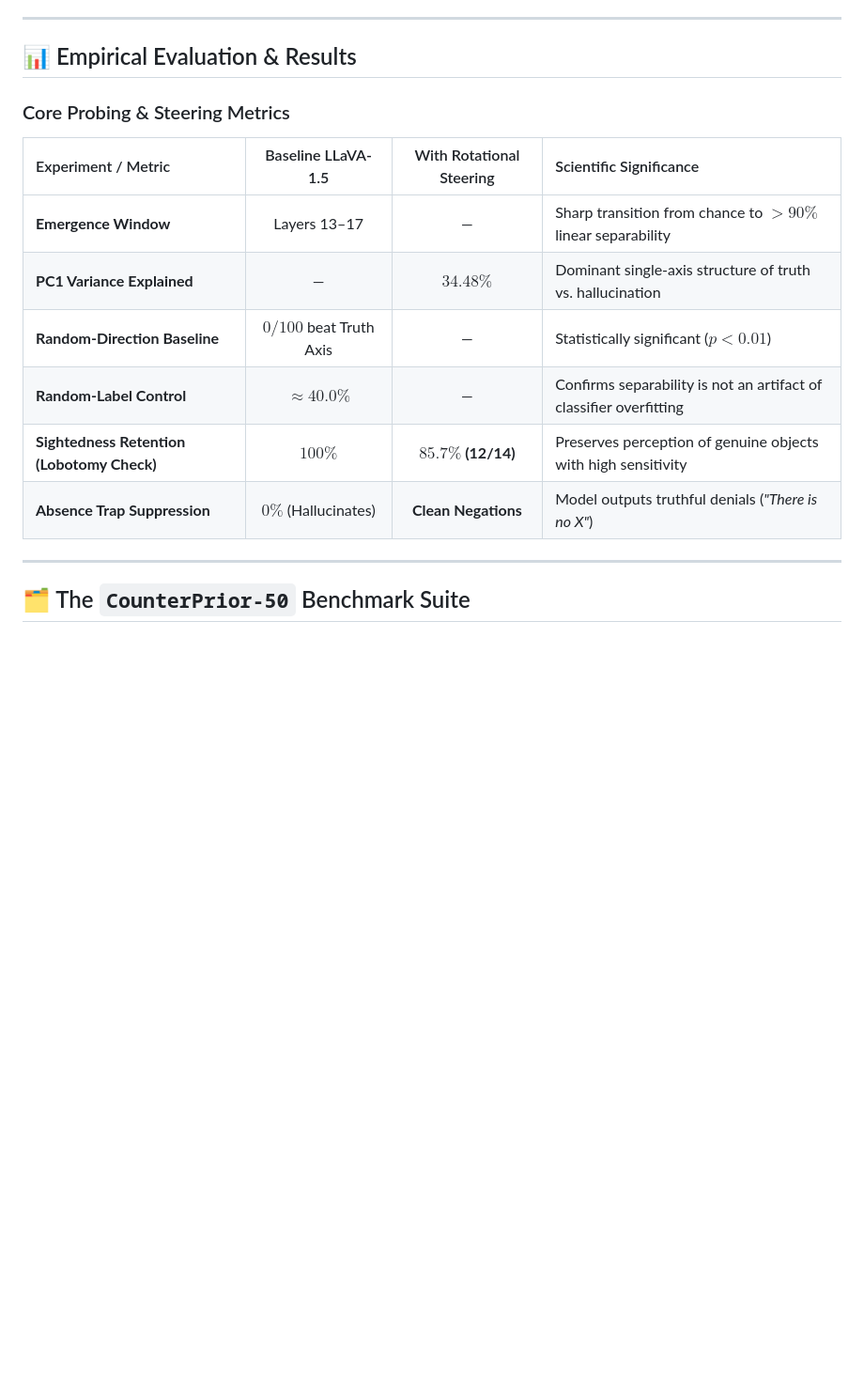
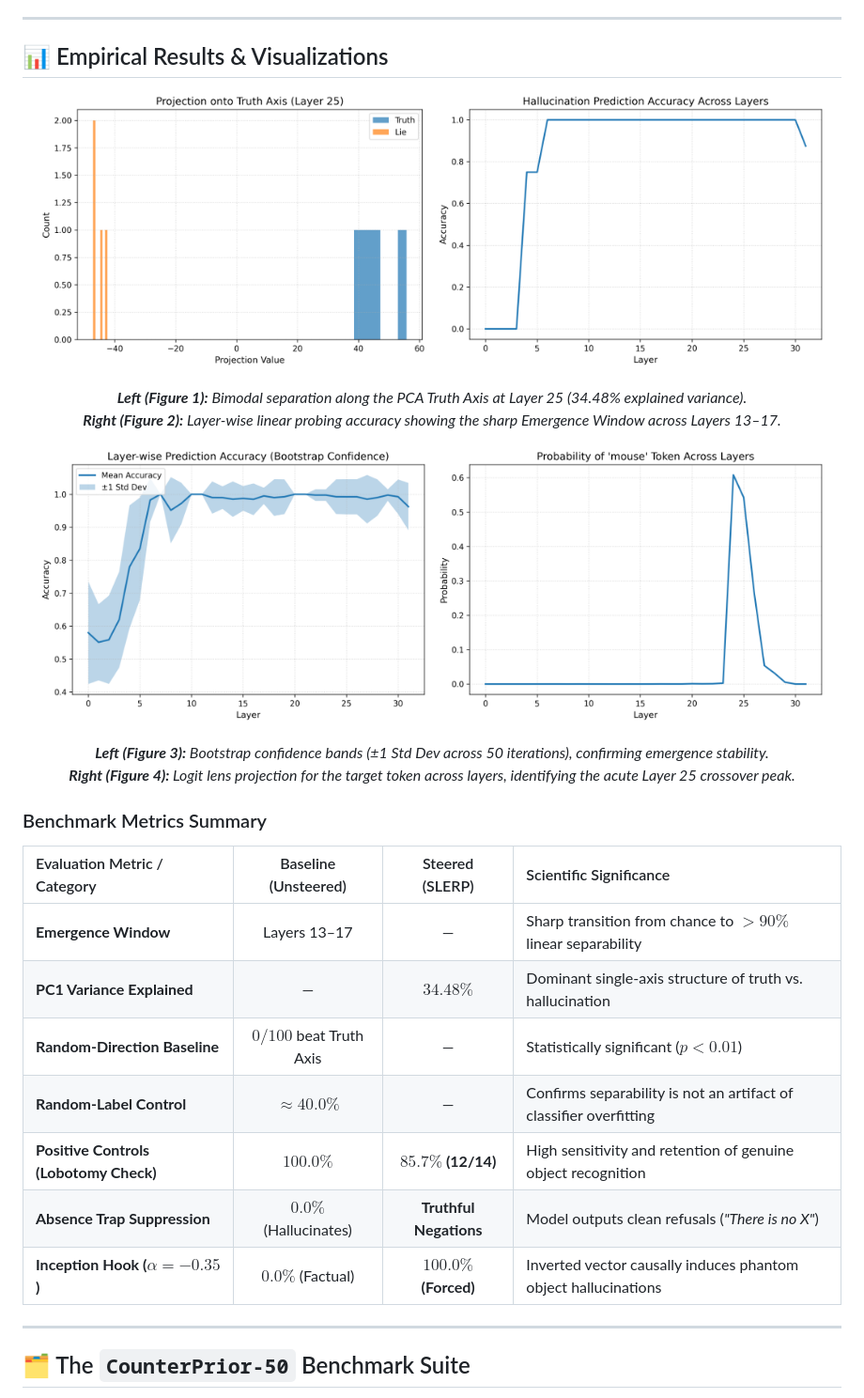
Before and after one commit to basavarajnaduvinamani/DA5410-Winter-Project, a Markdown page: README.md, the part around one of its changes. Shown at 94% size. GitHub-like rendering; blank space fills up the shorter version.

Commit message:
docs: embed side-by-side high-resolution empirical figures in README

```diff
--- a/README.md
+++ b/README.md
@@ -80,18 +80,37 @@ where $\tau = 15.0$ is the empirical confidence threshold.
 
 ---
 
-## 📊 Empirical Evaluation & Results
+## 📊 Empirical Results & Visualizations
 
-### Core Probing & Steering Metrics
+<p align="center">
+  <img src="docs/Projection_onto_Truth_Axis.png" width="48%" />
+  <img src="docs/Hallucination_Prediction_Accuracy_Across_Layers.png" width="48%" />
+</p>
+<p align="center">
+  <em><b>Left (Figure 1):</b> Bimodal separation along the PCA Truth Axis at Layer 25 (34.48% explained variance). <br/>
+  <b>Right (Figure 2):</b> Layer-wise linear probing accuracy showing the sharp Emergence Window across Layers 13–17.</em>
+</p>
 
-| Experiment / Metric | Baseline LLaVA-1.5 | With Rotational Steering | Scientific Significance |
+<p align="center">
+  <img src="docs/Layer_wise_Prediction_Accuracy_Bootstrap_Confidence.png" width="48%" />
+  <img src="docs/Probability_of_Mouse_Token_Across_Layers.png" width="48%" />
+</p>
+<p align="center">
+  <em><b>Left (Figure 3):</b> Bootstrap confidence bands (±1 Std Dev across 50 iterations), confirming emergence stability. <br/>
+  <b>Right (Figure 4):</b> Logit lens projection for the target token across layers, identifying the acute Layer 25 crossover peak.</em>
+</p>
+
+### Benchmark Metrics Summary
+
+| Evaluation Metric / Category | Baseline (Unsteered) | Steered (SLERP) | Scientific Significance |
 | :--- | :---: | :---: | :--- |
 | **Emergence Window** | Layers 13–17 | — | Sharp transition from chance to $>90\%$ linear separability |
 | **PC1 Variance Explained** | — | **$34.48\%$** | Dominant single-axis structure of truth vs. hallucination |
 | **Random-Direction Baseline** | $0/100$ beat Truth Axis | — | Statistically significant ($p < 0.01$) |
 | **Random-Label Control** | $\approx 40.0\%$ | — | Confirms separability is not an artifact of classifier overfitting |
-| **Sightedness Retention (Lobotomy Check)** | $100\%$ | **$85.7\%$ (12/14)** | Preserves perception of genuine objects with high sensitivity |
-| **Absence Trap Suppression** | $0\%$ (Hallucinates) | **Clean Negations** | Model outputs truthful denials (*"There is no X"*) |
+| **Positive Controls (Lobotomy Check)** | $100.0\%$ | **$85.7\%$ (12/14)** | High sensitivity and retention of genuine object recognition |
+| **Absence Trap Suppression** | $0.0\%$ (Hallucinates) | **Truthful Negations** | Model outputs clean refusals (*"There is no X"*) |
+| **Inception Hook ($\alpha = -0.35$)** | $0.0\%$ (Factual) | **$100.0\%$ (Forced)** | Inverted vector causally induces phantom object hallucinations |
 
 ---
 
```
Also changed, not shown: other parts of README.md (+8 -8 lines).
